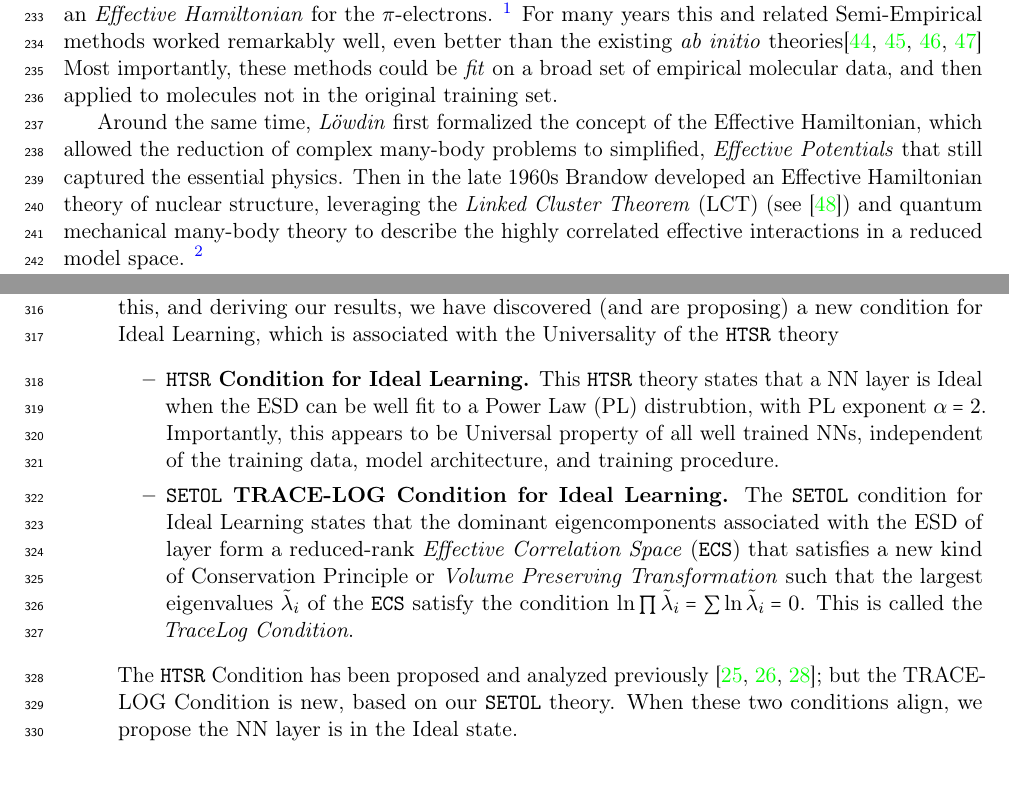
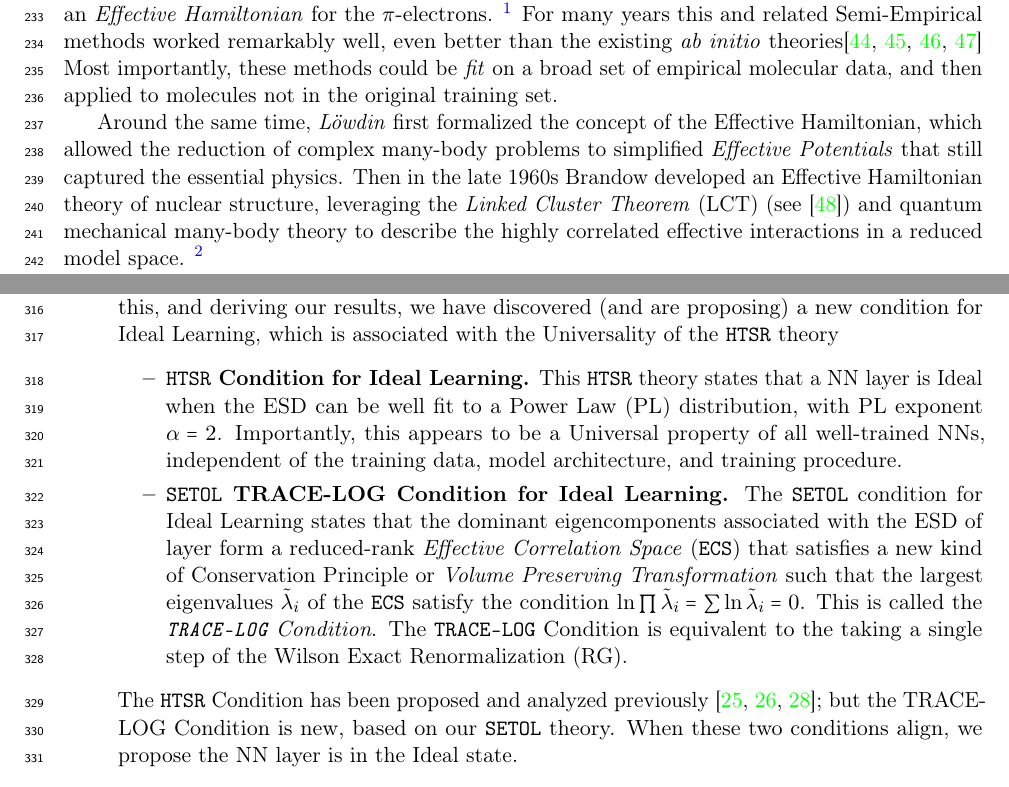
Before and after one commit to CalculatedContent/setol_paper, a LaTeX paper (ww_semiempirical_TRfmt.tex, which reads sections/140_intro_setol.tex): two parts of pages 7 and 9 of 124, joined at a grey line, cut so that both start at the same text. Compiled offline with pdfLaTeX.

Commit message:
minor typos fixed

```diff
--- a/sections/140_intro_setol.tex
+++ b/sections/140_intro_setol.tex
@@ -58,8 +58,8 @@ in neural networks.
       \item
         \textbf{\HTSR Condition for Ideal Learning.}
         This \HTSR theory states that a NN layer is \Ideal  when the ESD can be well fit to a
-        Power Law (PL) distrubtion, with PL exponent $\alpha = 2$. Importantly,
-        this appears to be Universal property of all well trained NNs, independent of the training data,
+        Power Law (PL) distribution, with PL exponent $\alpha = 2$. Importantly,
+        this appears to be a Universal property of all well-trained NNs, independent of the training data,
         model architecture, and training procedure.
       \item
         \textbf{\SETOL TRACE-LOG Condition  for Ideal Learning.}
@@ -69,7 +69,7 @@ in neural networks.
         a new kind of Conservation Principle
         or \emph{\VolumePreservingTransformation} such that the largest eigenvalues $\LambdaECS_{i}$ of the~\ECS satisfy
         the condition  $\ln \prod \LambdaECS_{i} = \sum \ln \LambdaECS_{i} = 0$.
-        This is called the \emph{TraceLog Condition}.
+        This is called the \emph{\TRACELOG Condition}.  The \TRACELOG Condition is equivalent to the taking a single step of the Wilson Exact Renormalization (RG).
    \end{itemize}
 
    The \HTSR Condition has been proposed and analyzed previously~\cite{MM18_TR_JMLRversion,MM20a_trends_NatComm,YTHx23_KDD}; but
```
Also changed, not shown: sections/130_intro_semiempirical.tex (+1 -1 lines).
